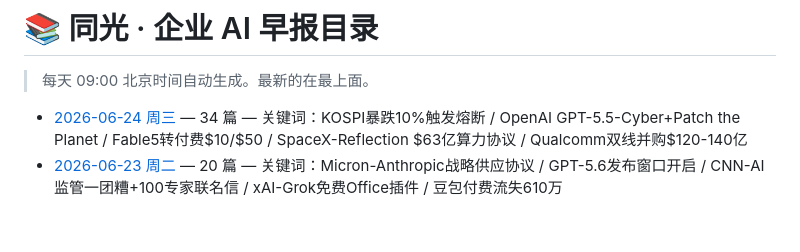
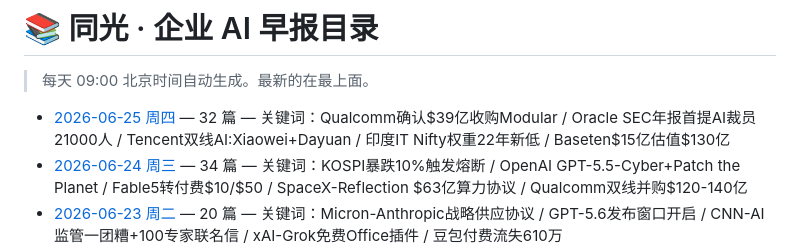
Before and after one commit to xiaomin4576-ui/tongguang-ai-daily, a Markdown page: reports/index.md, the part around the change. GitHub-like rendering; blank space fills up the shorter version.

```diff
--- a/reports/index.md
+++ b/reports/index.md
@@ -4,6 +4,7 @@
 
 <!-- AUTO-GENERATED LIST START -->
 
+- [2026-06-25 周四](./2026-06-25.md) — 32 篇 — 关键词：Qualcomm确认$39亿收购Modular / Oracle SEC年报首提AI裁员21000人 / Tencent双线AI:Xiaowei+Dayuan / 印度IT Nifty权重22年新低 / Baseten$15亿估值$130亿
 - [2026-06-24 周三](./2026-06-24.md) — 34 篇 — 关键词：KOSPI暴跌10%触发熔断 / OpenAI GPT-5.5-Cyber+Patch the Planet / Fable5转付费$10/$50 / SpaceX-Reflection $63亿算力协议 / Qualcomm双线并购$120-140亿
 - [2026-06-23 周二](./2026-06-23.md) — 20 篇 — 关键词：Micron-Anthropic战略供应协议 / GPT-5.6发布窗口开启 / CNN-AI监管一团糟+100专家联名信 / xAI-Grok免费Office插件 / 豆包付费流失610万
 - [2026-06-22 周日](./2026-06-22.md) — 21 篇 — 关键词：Fable5免费窗口关闭 / SpaceX收购Cursor$600亿 / ChatGPT份额跌破50% / FERC电网改革AI数据中心 / Agentjacking劫持编程Agent
```
Also changed, not shown: reports/2026-06-25.md (added, +483 -0 lines).
